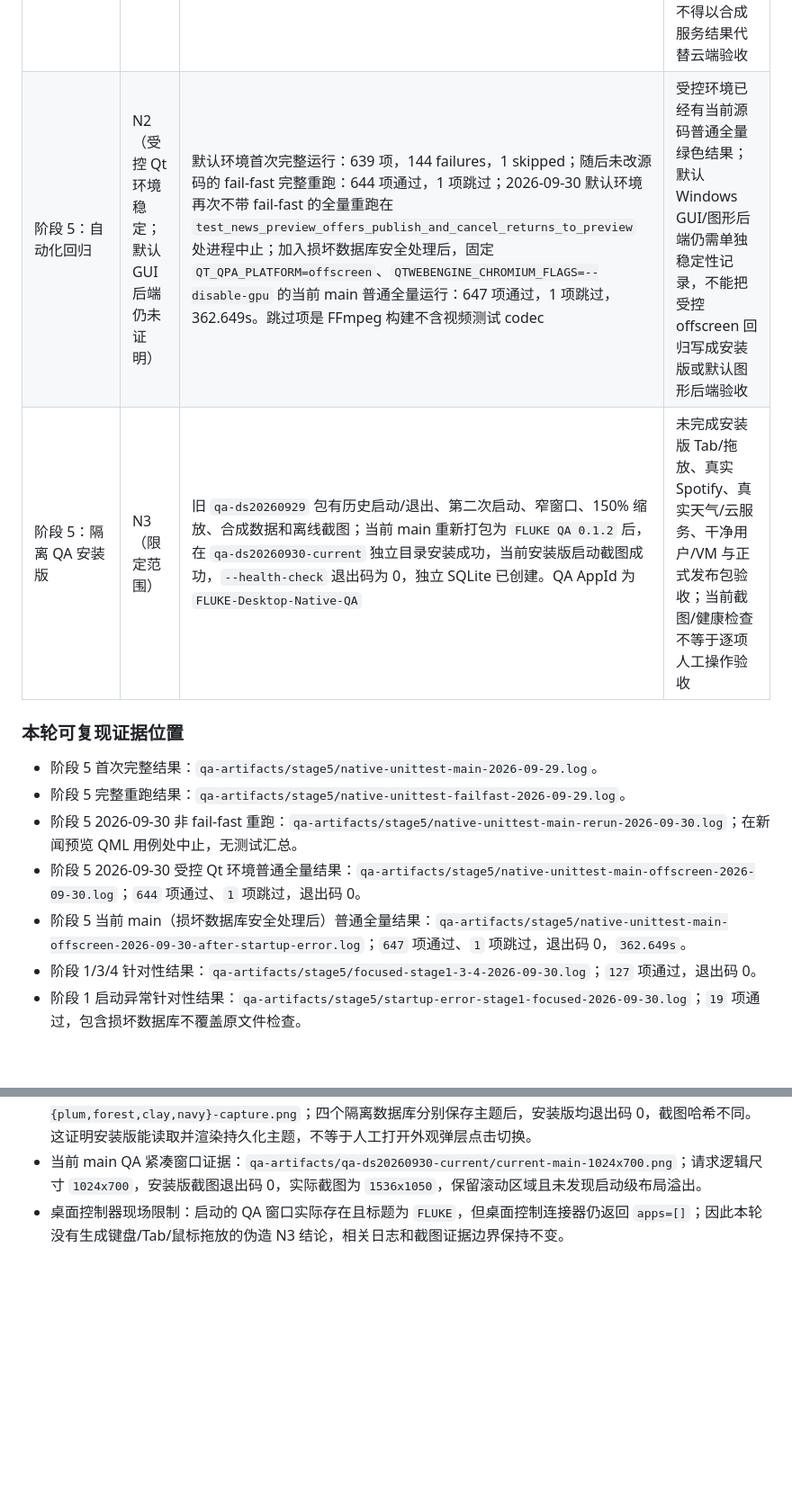
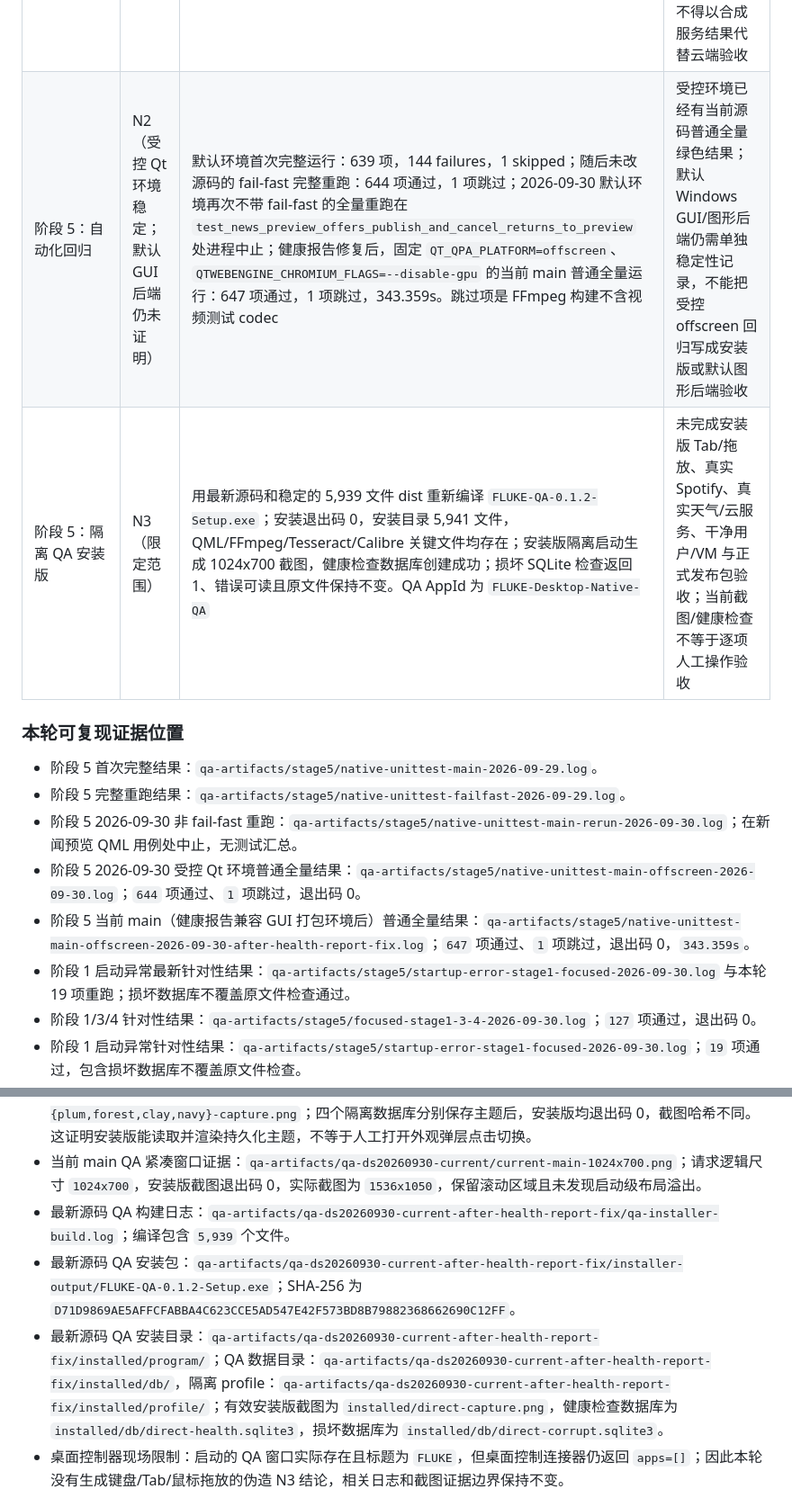
Before and after one commit to linjiuyao2025/FLUKE, a Markdown page: native/LEGACY_FUNCTION_BASELINE.md, 2 parts joined by grey strips. Shown at 90% size. GitHub-like rendering; blank space fills up the shorter version.

Commit message:
docs: record latest native regression evidence

```diff
--- a/native/LEGACY_FUNCTION_BASELINE.md
+++ b/native/LEGACY_FUNCTION_BASELINE.md
@@ -99,8 +99,8 @@
 | 阶段 3：应用更新器 | N1 + N2 | 14/14 updater unittest 通过；离线 probe 的 8 个本地校验点通过，包含大小、PE、SHA-256、`.part` 清理和错误包不保留；GitHub Release 真实读取受未认证 API 403 限流影响 | 真实 GitHub Release 端到端读取、下载和安装重启仍未验证；当前源码环境默认不执行自动安装 |
 | 阶段 4：生活记录、计划、媒体、提醒、首页和设置 | N1 + N2 | 当前 Native 对应页面、Python 存储和数据关联纳入完整 unittest；本轮 fail-fast 全量重跑通过 644 项、跳过 1 项 | QA 安装版只做了合成数据导入和首页渲染；每个页面的人工逐字段等价、真实提醒/通知和真实用户数据仍未完成 |
 | 阶段 4：备份、恢复、WebDAV、云端边界 | N1 + N2；N3 未完成 | 备份/恢复、迁移、冲突和 WebDAV localhost 合成路径保留并通过源码/合成检查；本地数据与远端数据仍分层 | 真实 WebDAV 账号、远端文件、日历/云端冲突、真实恢复回滚和系统通知仍未验证；不得以合成服务结果代替云端验收 |
-| 阶段 5：自动化回归 | N2（受控 Qt 环境稳定；默认 GUI 后端仍未证明） | 默认环境首次完整运行：639 项，144 failures，1 skipped；随后未改源码的 fail-fast 完整重跑：644 项通过，1 项跳过；2026-09-30 默认环境再次不带 fail-fast 的全量重跑在 `test_news_preview_offers_publish_and_cancel_returns_to_preview` 处进程中止；加入损坏数据库安全处理后，固定 `QT_QPA_PLATFORM=offscreen`、`QTWEBENGINE_CHROMIUM_FLAGS=--disable-gpu` 的当前 main 普通全量运行：647 项通过，1 项跳过，362.649s。跳过项是 FFmpeg 构建不含视频测试 codec | 受控环境已经有当前源码普通全量绿色结果；默认 Windows GUI/图形后端仍需单独稳定性记录，不能把受控 offscreen 回归写成安装版或默认图形后端验收 |
-| 阶段 5：隔离 QA 安装版 | N3（限定范围） | 旧 `qa-ds20260929` 包有历史启动/退出、第二次启动、窄窗口、150% 缩放、合成数据和离线截图；当前 main 重新打包为 `FLUKE QA 0.1.2` 后，在 `qa-ds20260930-current` 独立目录安装成功，当前安装版启动截图成功，`--health-check` 退出码为 0，独立 SQLite 已创建。QA AppId 为 `FLUKE-Desktop-Native-QA` | 未完成安装版 Tab/拖放、真实 Spotify、真实天气/云服务、干净用户/VM 与正式发布包验收；当前截图/健康检查不等于逐项人工操作验收 |
+| 阶段 5：自动化回归 | N2（受控 Qt 环境稳定；默认 GUI 后端仍未证明） | 默认环境首次完整运行：639 项，144 failures，1 skipped；随后未改源码的 fail-fast 完整重跑：644 项通过，1 项跳过；2026-09-30 默认环境再次不带 fail-fast 的全量重跑在 `test_news_preview_offers_publish_and_cancel_returns_to_preview` 处进程中止；健康报告修复后，固定 `QT_QPA_PLATFORM=offscreen`、`QTWEBENGINE_CHROMIUM_FLAGS=--disable-gpu` 的当前 main 普通全量运行：647 项通过，1 项跳过，343.359s。跳过项是 FFmpeg 构建不含视频测试 codec | 受控环境已经有当前源码普通全量绿色结果；默认 Windows GUI/图形后端仍需单独稳定性记录，不能把受控 offscreen 回归写成安装版或默认图形后端验收 |
+| 阶段 5：隔离 QA 安装版 | N3（限定范围） | 用最新源码和稳定的 5,939 文件 dist 重新编译 `FLUKE-QA-0.1.2-Setup.exe`；安装退出码 0，安装目录 5,941 文件，QML/FFmpeg/Tesseract/Calibre 关键文件均存在；安装版隔离启动生成 1024x700 截图，健康检查数据库创建成功；损坏 SQLite 检查返回 1、错误可读且原文件保持不变。QA AppId 为 `FLUKE-Desktop-Native-QA` | 未完成安装版 Tab/拖放、真实 Spotify、真实天气/云服务、干净用户/VM 与正式发布包验收；当前截图/健康检查不等于逐项人工操作验收 |
 
 ### 本轮可复现证据位置
 
@@ -108,7 +108,8 @@
 - 阶段 5 完整重跑结果：`qa-artifacts/stage5/native-unittest-failfast-2026-09-29.log`。
 - 阶段 5 2026-09-30 非 fail-fast 重跑：`qa-artifacts/stage5/native-unittest-main-rerun-2026-09-30.log`；在新闻预览 QML 用例处中止，无测试汇总。
 - 阶段 5 2026-09-30 受控 Qt 环境普通全量结果：`qa-artifacts/stage5/native-unittest-main-offscreen-2026-09-30.log`；`644` 项通过、`1` 项跳过，退出码 0。
-- 阶段 5 当前 main（损坏数据库安全处理后）普通全量结果：`qa-artifacts/stage5/native-unittest-main-offscreen-2026-09-30-after-startup-error.log`；`647` 项通过、`1` 项跳过，退出码 0，`362.649s`。
+- 阶段 5 当前 main（健康报告兼容 GUI 打包环境后）普通全量结果：`qa-artifacts/stage5/native-unittest-main-offscreen-2026-09-30-after-health-report-fix.log`；`647` 项通过、`1` 项跳过，退出码 0，`343.359s`。
+- 阶段 1 启动异常最新针对性结果：`qa-artifacts/stage5/startup-error-stage1-focused-2026-09-30.log` 与本轮 19 项重跑；损坏数据库不覆盖原文件检查通过。
 - 阶段 1/3/4 针对性结果：`qa-artifacts/stage5/focused-stage1-3-4-2026-09-30.log`；`127` 项通过，退出码 0。
 - 阶段 1 启动异常针对性结果：`qa-artifacts/stage5/startup-error-stage1-focused-2026-09-30.log`；`19` 项通过，包含损坏数据库不覆盖原文件检查。
 - 更新器与 side-by-side launcher 针对性结果：`qa-artifacts/stage5/updater-launcher-focused-2026-09-30.log`；`19` 项通过，退出码 0。
@@ -120,6 +121,9 @@
 - 当前 main QA 安装目录：`qa-artifacts/qa-ds20260930-current/program/`；启动截图：`qa-artifacts/qa-ds20260930-current/current-main-capture.png`；启动输出：`qa-artifacts/qa-ds20260930-current/launch.stdout.log`、`launch.stderr.log`；健康检查数据库：`qa-artifacts/qa-ds20260930-current/db/health-check.sqlite3`。本轮仍只写入 `native/qa-artifacts`，没有安装到 `D:\FLUKE`，没有使用日常数据库。
 - 当前 main QA 主题读取证据：`qa-artifacts/qa-ds20260930-current/theme-capture-results.txt` 与 `theme-{plum,forest,clay,navy}-capture.png`；四个隔离数据库分别保存主题后，安装版均退出码 0，截图哈希不同。这证明安装版能读取并渲染持久化主题，不等于人工打开外观弹层点击切换。
 - 当前 main QA 紧凑窗口证据：`qa-artifacts/qa-ds20260930-current/current-main-1024x700.png`；请求逻辑尺寸 `1024x700`，安装版截图退出码 0，实际截图为 `1536x1050`，保留滚动区域且未发现启动级布局溢出。
+- 最新源码 QA 构建日志：`qa-artifacts/qa-ds20260930-current-after-health-report-fix/qa-installer-build.log`；编译包含 `5,939` 个文件。
+- 最新源码 QA 安装包：`qa-artifacts/qa-ds20260930-current-after-health-report-fix/installer-output/FLUKE-QA-0.1.2-Setup.exe`；SHA-256 为 `D71D9869AE5AFFCFABBA4C623CCE5AD547E42F573BD8B79882368662690C12FF`。
+- 最新源码 QA 安装目录：`qa-artifacts/qa-ds20260930-current-after-health-report-fix/installed/program/`；QA 数据目录：`qa-artifacts/qa-ds20260930-current-after-health-report-fix/installed/db/`，隔离 profile：`qa-artifacts/qa-ds20260930-current-after-health-report-fix/installed/profile/`；有效安装版截图为 `installed/direct-capture.png`，健康检查数据库为 `installed/db/direct-health.sqlite3`，损坏数据库为 `installed/db/direct-corrupt.sqlite3`。
 - 桌面控制器现场限制：启动的 QA 窗口实际存在且标题为 `FLUKE`，但桌面控制连接器仍返回 `apps=[]`；因此本轮没有生成键盘/Tab/鼠标拖放的伪造 N3 结论，相关日志和截图证据边界保持不变。
 
 ### 发布门槛判断
```
Also changed, not shown: other parts of native/LEGACY_FUNCTION_BASELINE.md (+2 -2 lines).
